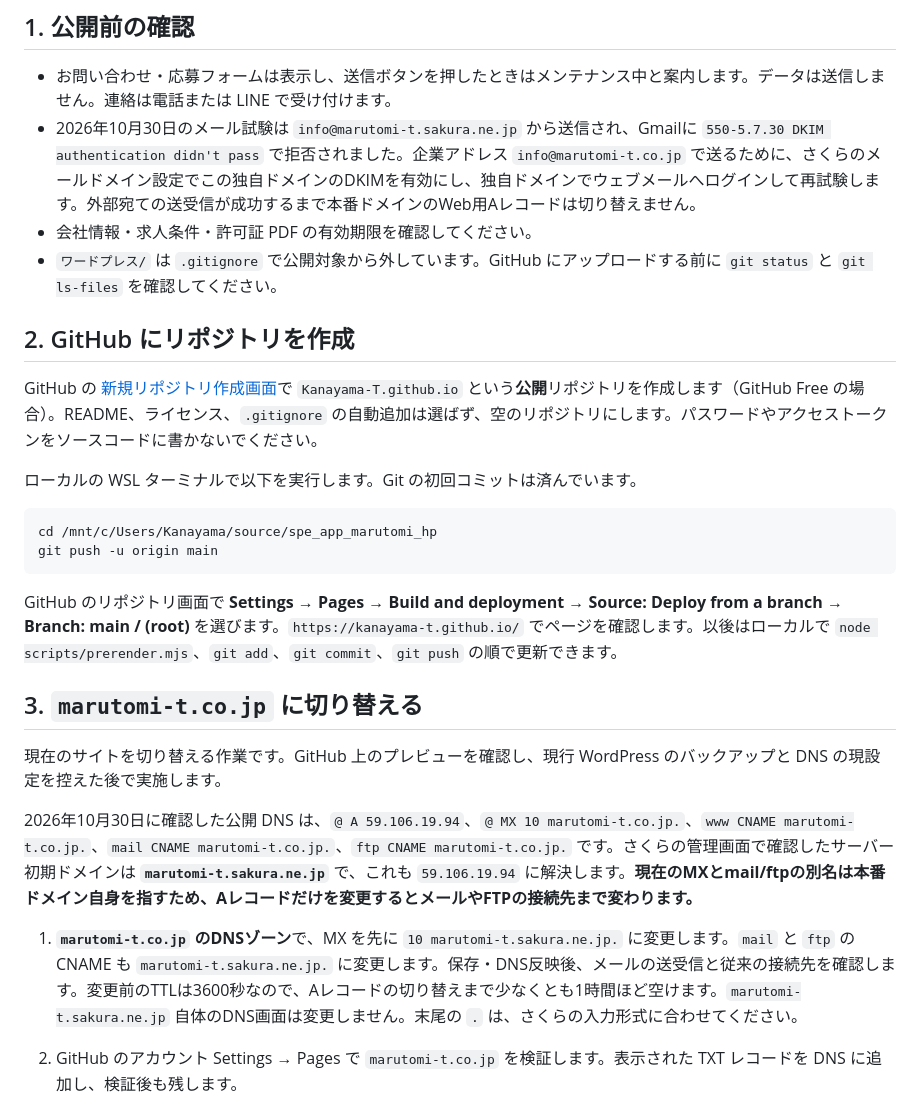
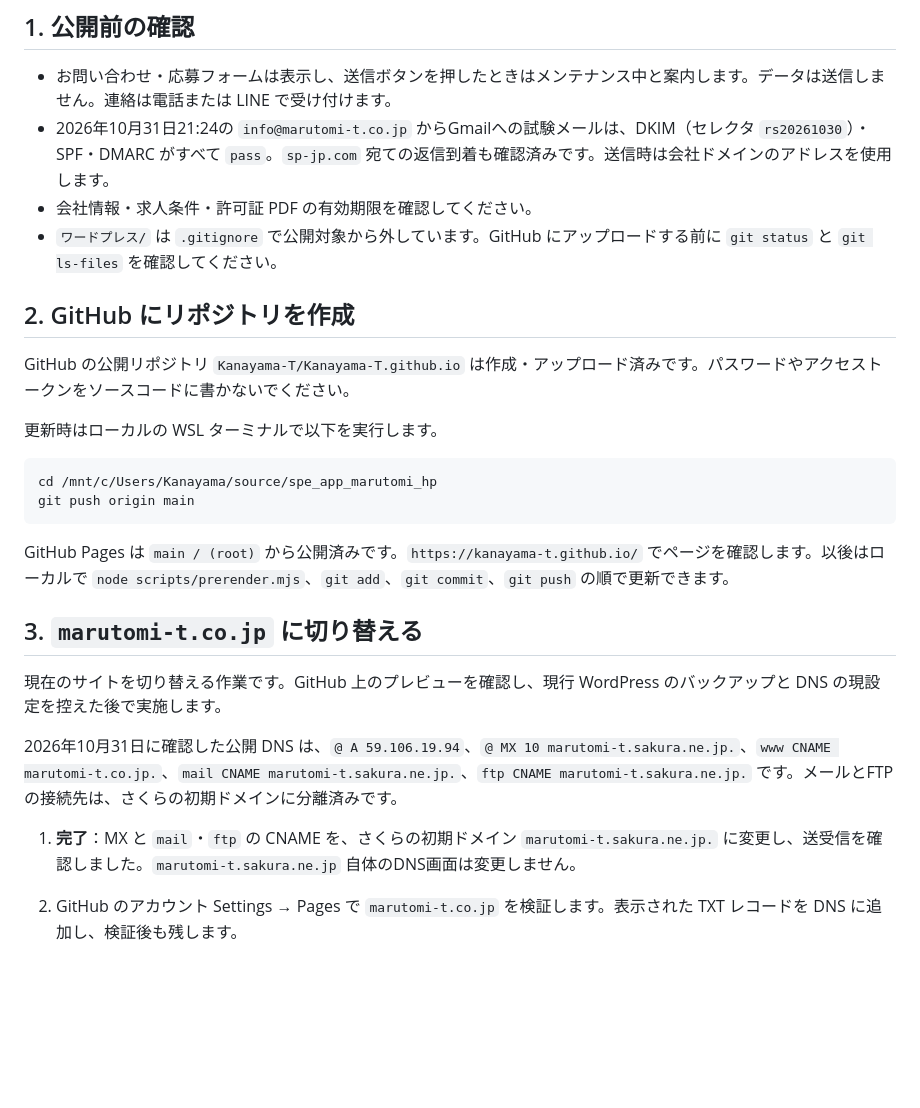
Before and after one commit to Kanayama-T/Kanayama-T.github.io, a Markdown page: DEPLOY.md, the part around the change. GitHub-like rendering; blank space fills up the shorter version.

Commit message:
Record successful mail authentication and current DNS state

````diff
--- a/DEPLOY.md
+++ b/DEPLOY.md
@@ -5,30 +5,30 @@
 ## 1. 公開前の確認
 
 - お問い合わせ・応募フォームは表示し、送信ボタンを押したときはメンテナンス中と案内します。データは送信しません。連絡は電話または LINE で受け付けます。
-- 2026年10月30日のメール試験は `info@marutomi-t.sakura.ne.jp` から送信され、Gmailに `550-5.7.30 DKIM authentication didn't pass` で拒否されました。企業アドレス `info@marutomi-t.co.jp` で送るために、さくらのメールドメイン設定でこの独自ドメインのDKIMを有効にし、独自ドメインでウェブメールへログインして再試験します。外部宛ての送受信が成功するまで本番ドメインのWeb用Aレコードは切り替えません。
+- 2026年10月31日21:24の `info@marutomi-t.co.jp` からGmailへの試験メールは、DKIM（セレクタ `rs20261030`）・SPF・DMARC がすべて `pass`。`sp-jp.com` 宛ての返信到着も確認済みです。送信時は会社ドメインのアドレスを使用します。
 - 会社情報・求人条件・許可証 PDF の有効期限を確認してください。
 - `ワードプレス/` は `.gitignore` で公開対象から外しています。GitHub にアップロードする前に `git status` と `git ls-files` を確認してください。
 
 ## 2. GitHub にリポジトリを作成
 
-GitHub の [新規リポジトリ作成画面](https://github.com/new)で `Kanayama-T.github.io` という**公開**リポジトリを作成します（GitHub Free の場合）。README、ライセンス、`.gitignore` の自動追加は選ばず、空のリポジトリにします。パスワードやアクセストークンをソースコードに書かないでください。
+GitHub の公開リポジトリ `Kanayama-T/Kanayama-T.github.io` は作成・アップロード済みです。パスワードやアクセストークンをソースコードに書かないでください。
 
-ローカルの WSL ターミナルで以下を実行します。Git の初回コミットは済んでいます。
+更新時はローカルの WSL ターミナルで以下を実行します。
 
 ```bash
 cd /mnt/c/Users/Kanayama/source/spe_app_marutomi_hp
-git push -u origin main
+git push origin main
 ```
 
-GitHub のリポジトリ画面で **Settings → Pages → Build and deployment → Source: Deploy from a branch → Branch: main / (root)** を選びます。`https://kanayama-t.github.io/` でページを確認します。以後はローカルで `node scripts/prerender.mjs`、`git add`、`git commit`、`git push` の順で更新できます。
+GitHub Pages は `main / (root)` から公開済みです。`https://kanayama-t.github.io/` でページを確認します。以後はローカルで `node scripts/prerender.mjs`、`git add`、`git commit`、`git push` の順で更新できます。
 
 ## 3. `marutomi-t.co.jp` に切り替える
 
 現在のサイトを切り替える作業です。GitHub 上のプレビューを確認し、現行 WordPress のバックアップと DNS の現設定を控えた後で実施します。
 
-2026年10月30日に確認した公開 DNS は、`@ A 59.106.19.94`、`@ MX 10 marutomi-t.co.jp.`、`www CNAME marutomi-t.co.jp.`、`mail CNAME marutomi-t.co.jp.`、`ftp CNAME marutomi-t.co.jp.` です。さくらの管理画面で確認したサーバー初期ドメインは **`marutomi-t.sakura.ne.jp`** で、これも `59.106.19.94` に解決します。**現在のMXとmail/ftpの別名は本番ドメイン自身を指すため、Aレコードだけを変更するとメールやFTPの接続先まで変わります。**
+2026年10月31日に確認した公開 DNS は、`@ A 59.106.19.94`、`@ MX 10 marutomi-t.sakura.ne.jp.`、`www CNAME marutomi-t.co.jp.`、`mail CNAME marutomi-t.sakura.ne.jp.`、`ftp CNAME marutomi-t.sakura.ne.jp.` です。メールとFTPの接続先は、さくらの初期ドメインに分離済みです。
 
-1. **`marutomi-t.co.jp` のDNSゾーン**で、MX を先に `10 marutomi-t.sakura.ne.jp.` に変更します。`mail` と `ftp` の CNAME も `marutomi-t.sakura.ne.jp.` に変更します。保存・DNS反映後、メールの送受信と従来の接続先を確認します。変更前のTTLは3600秒なので、Aレコードの切り替えまで少なくとも1時間ほど空けます。`marutomi-t.sakura.ne.jp` 自体のDNS画面は変更しません。末尾の `.` は、さくらの入力形式に合わせてください。
+1. **完了**：MX と `mail`・`ftp` の CNAME を、さくらの初期ドメイン `marutomi-t.sakura.ne.jp.` に変更し、送受信を確認しました。`marutomi-t.sakura.ne.jp` 自体のDNS画面は変更しません。
 2. GitHub のアカウント Settings → Pages で `marutomi-t.co.jp` を検証します。表示された TXT レコードを DNS に追加し、検証後も残します。
 3. リポジトリの Settings → Pages → Custom domain に `marutomi-t.co.jp` を入力して保存します。
 4. DNS のルート（`@`）の Web 用 A レコードを次の 4 個に変更します。現状は AAAA レコードがありません。後から追加する場合は GitHub Pages の値に合わせます。
````
